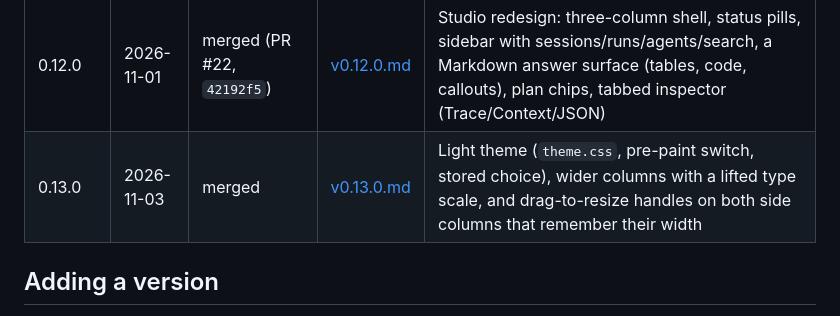
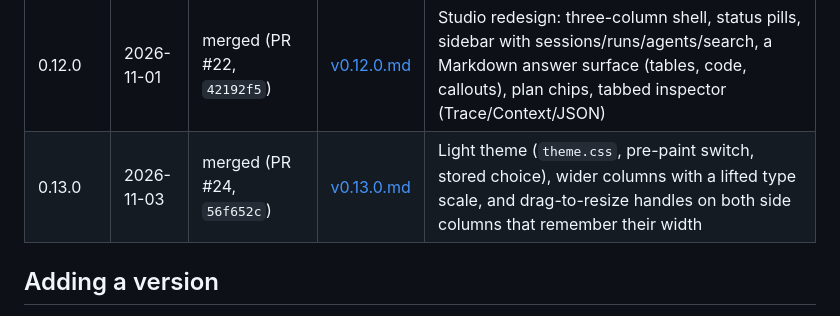
Before and after one commit to AlirezaKar/Agetnic-Orchestration-Sandbox, a Markdown page: logs/changelog/README.md, the part around the change. Rendered like a GitHub page.

Commit message:
changelog: record the v0.13.0 merge commit
Co-authored-by: arena-agent <297053741+arena-agent@users.noreply.github.com>

```diff
--- a/logs/changelog/README.md
+++ b/logs/changelog/README.md
@@ -31,7 +31,7 @@ into the `?v=` cache-bust on every asset, and into the composer label
 | 0.11.0 | 2026-11-01 | merged (PR #18, `23244fa`) | [v0.11.0.md](v0.11.0.md) | Run records always serialise (`PlanStep` 500 fixed), `/favicon.ico` 204, file permission prompt (`FILES_PERMISSION_PROMPT`, allow/deny endpoint, 403 guard) |
 | 0.11.1 | 2026-11-01 | merged (PR #20, `0b4ad53`) | [v0.11.1.md](v0.11.1.md) | Sidebar tidied (5 panels, Runs tabs, diagnostics only in the top bar) and every column scrolls inside the screen instead of stretching the page |
 | 0.12.0 | 2026-11-01 | merged (PR #22, `42192f5`) | [v0.12.0.md](v0.12.0.md) | Studio redesign: three-column shell, status pills, sidebar with sessions/runs/agents/search, a Markdown answer surface (tables, code, callouts), plan chips, tabbed inspector (Trace/Context/JSON) |
-| 0.13.0 | 2026-11-03 | merged | [v0.13.0.md](v0.13.0.md) | Light theme (`theme.css`, pre-paint switch, stored choice), wider columns with a lifted type scale, and drag-to-resize handles on both side columns that remember their width |
+| 0.13.0 | 2026-11-03 | merged (PR #24, `56f652c`) | [v0.13.0.md](v0.13.0.md) | Light theme (`theme.css`, pre-paint switch, stored choice), wider columns with a lifted type scale, and drag-to-resize handles on both side columns that remember their width |
 
 ## Adding a version
 
```
Also changed, not shown: logs/changelog/v0.13.0.md (+1 -1 lines).
